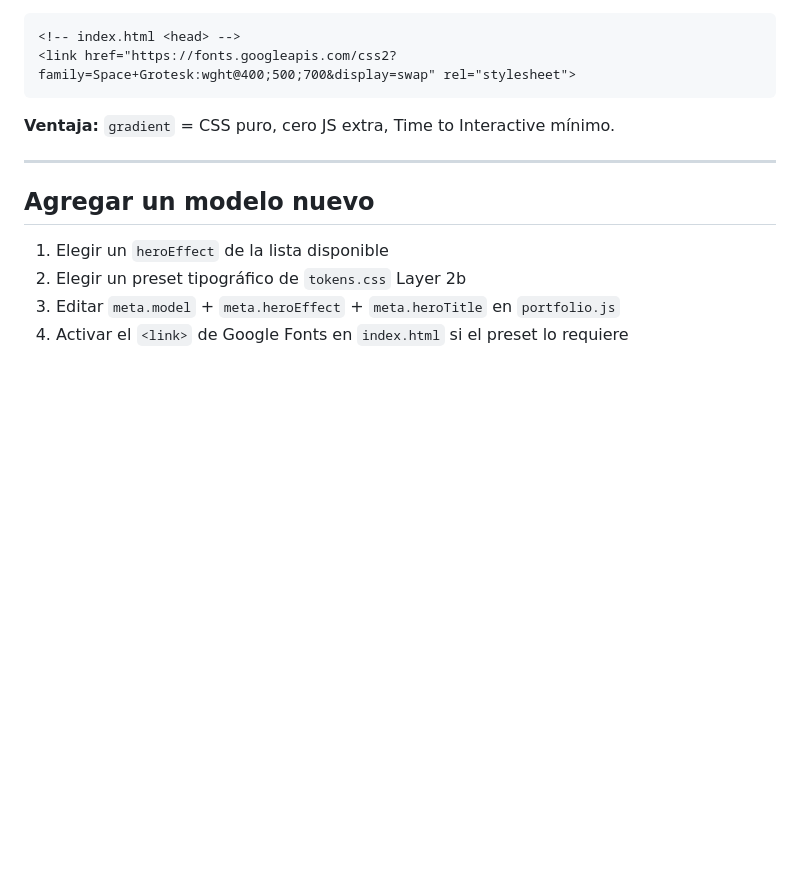
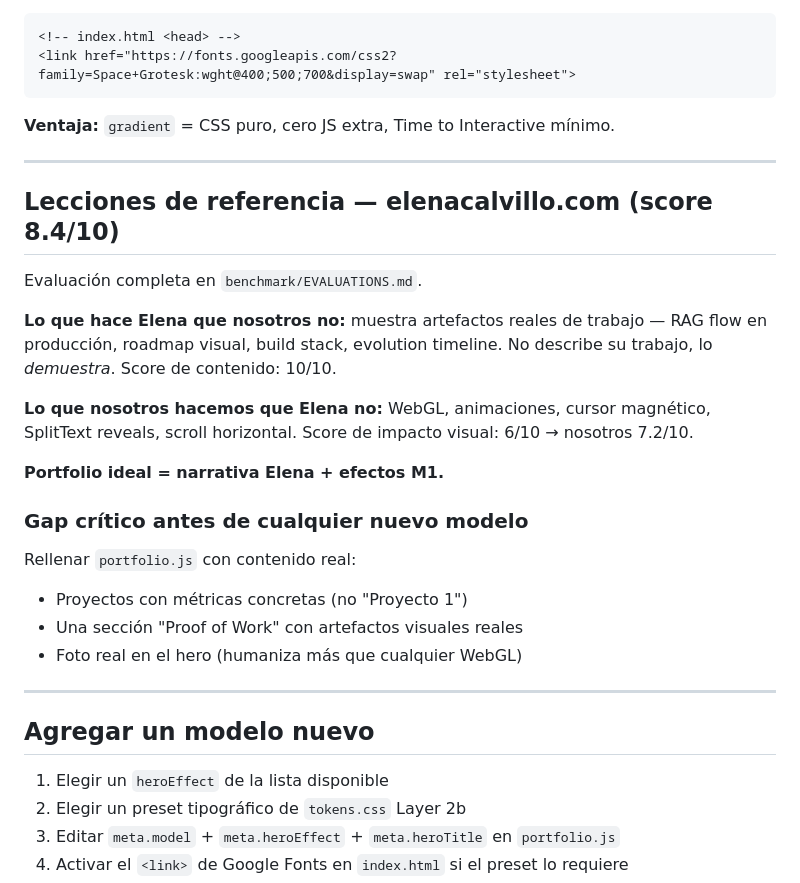
Before and after one commit to StephCastrof001/klipsoweb, a Markdown page: vanilla/MODELS.md, the part around the change. Rendered like a GitHub page; blank space fills up the shorter version.

```diff
--- a/vanilla/MODELS.md
+++ b/vanilla/MODELS.md
@@ -152,6 +152,27 @@ heroTitle:  "Hola."
 
 ---
 
+## Lecciones de referencia — elenacalvillo.com (score 8.4/10)
+
+Evaluación completa en `benchmark/EVALUATIONS.md`.
+
+**Lo que hace Elena que nosotros no:** muestra artefactos reales de trabajo —
+RAG flow en producción, roadmap visual, build stack, evolution timeline.
+No describe su trabajo, lo *demuestra*. Score de contenido: 10/10.
+
+**Lo que nosotros hacemos que Elena no:** WebGL, animaciones, cursor magnético,
+SplitText reveals, scroll horizontal. Score de impacto visual: 6/10 → nosotros 7.2/10.
+
+**Portfolio ideal = narrativa Elena + efectos M1.**
+
+### Gap crítico antes de cualquier nuevo modelo
+Rellenar `portfolio.js` con contenido real:
+- Proyectos con métricas concretas (no "Proyecto 1")
+- Una sección "Proof of Work" con artefactos visuales reales
+- Foto real en el hero (humaniza más que cualquier WebGL)
+
+---
+
 ## Agregar un modelo nuevo
 
 1. Elegir un `heroEffect` de la lista disponible
```
Also changed, not shown: benchmark/EVALUATIONS.md (added, +128 -0 lines).
